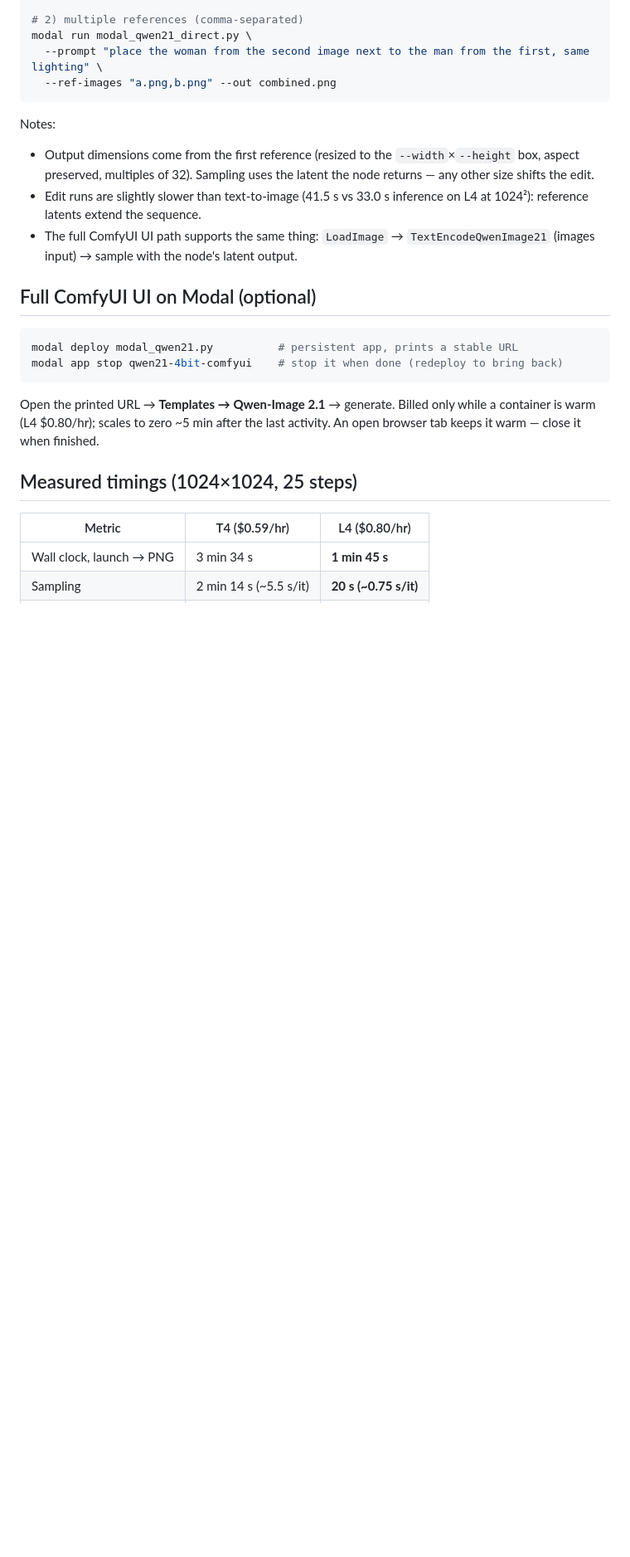
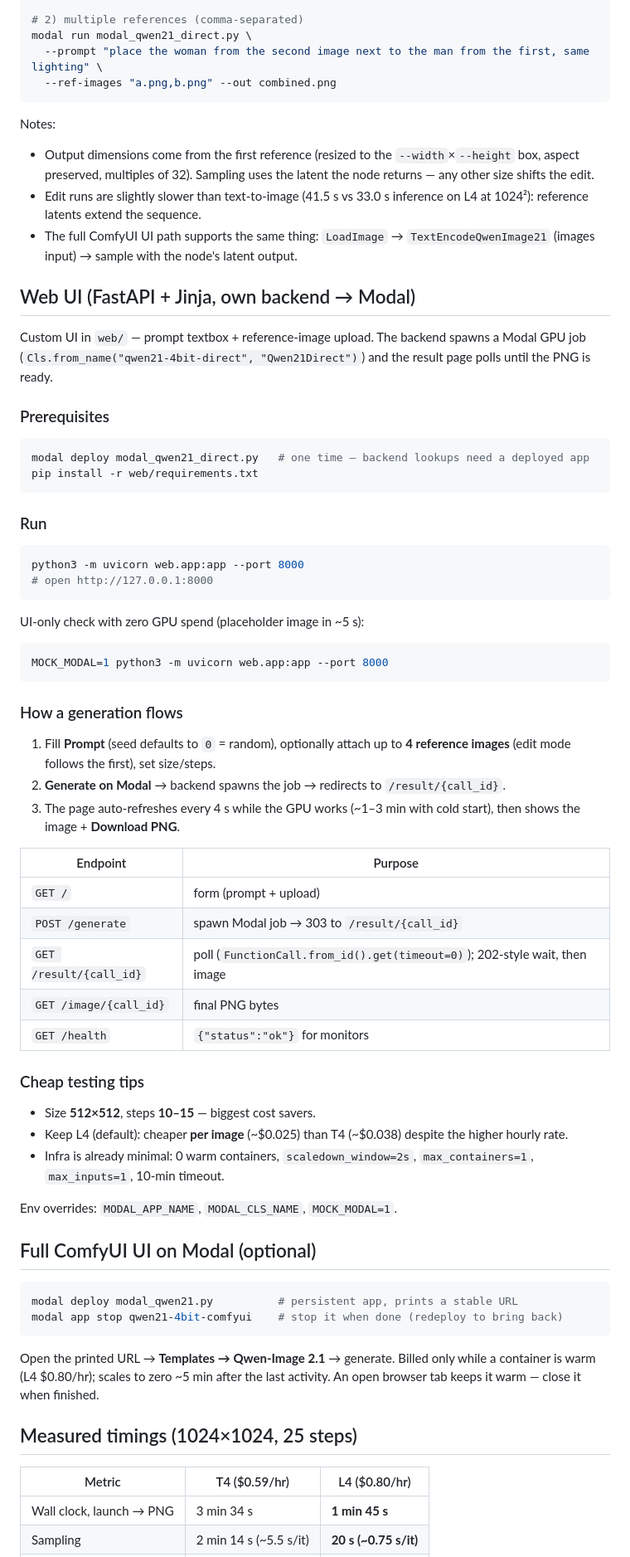
Before and after one commit to rajvermacas/runpod-setup, a Markdown page: README.md, the part around one of its changes. Shown at 83% size. Rendered like a GitHub page; blank space fills up the shorter version.

Commit message:
Document web app execution steps in README

````diff
--- a/README.md
+++ b/README.md
@@ -116,6 +116,52 @@ Notes:
 - Edit runs are slightly slower than text-to-image (41.5 s vs 33.0 s inference on L4 at 1024²): reference latents extend the sequence.
 - The full ComfyUI UI path supports the same thing: `LoadImage` → `TextEncodeQwenImage21` (images input) → sample with the node's latent output.
 
+## Web UI (FastAPI + Jinja, own backend → Modal)
+
+Custom UI in `web/` — prompt textbox + reference-image upload. The backend spawns a Modal GPU job (`Cls.from_name("qwen21-4bit-direct", "Qwen21Direct")`) and the result page polls until the PNG is ready.
+
+### Prerequisites
+
+```bash
+modal deploy modal_qwen21_direct.py   # one time — backend lookups need a deployed app
+pip install -r web/requirements.txt
+```
+
+### Run
+
+```bash
+python3 -m uvicorn web.app:app --port 8000
+# open http://127.0.0.1:8000
+```
+
+UI-only check with zero GPU spend (placeholder image in ~5 s):
+
+```bash
+MOCK_MODAL=1 python3 -m uvicorn web.app:app --port 8000
+```
+
+### How a generation flows
+
+1. Fill **Prompt** (seed defaults to `0` = random), optionally attach up to **4 reference images** (edit mode follows the first), set size/steps.
+2. **Generate on Modal** → backend spawns the job → redirects to `/result/{call_id}`.
+3. The page auto-refreshes every 4 s while the GPU works (~1–3 min with cold start), then shows the image + **Download PNG**.
+
+| Endpoint | Purpose |
+|---|---|
+| `GET /` | form (prompt + upload) |
+| `POST /generate` | spawn Modal job → 303 to `/result/{call_id}` |
+| `GET /result/{call_id}` | poll (`FunctionCall.from_id().get(timeout=0)`); 202-style wait, then image |
+| `GET /image/{call_id}` | final PNG bytes |
+| `GET /health` | `{"status":"ok"}` for monitors |
+
+### Cheap testing tips
+
+- Size **512×512**, steps **10–15** — biggest cost savers.
+- Keep L4 (default): cheaper **per image** (~$0.025) than T4 (~$0.038) despite the higher hourly rate.
+- Infra is already minimal: 0 warm containers, `scaledown_window=2s`, `max_containers=1`, `max_inputs=1`, 10-min timeout.
+
+Env overrides: `MODAL_APP_NAME`, `MODAL_CLS_NAME`, `MOCK_MODAL=1`.
+
 ## Full ComfyUI UI on Modal (optional)
 
 ```bash
````
Also changed, not shown: other parts of README.md (+1 -0 lines).
